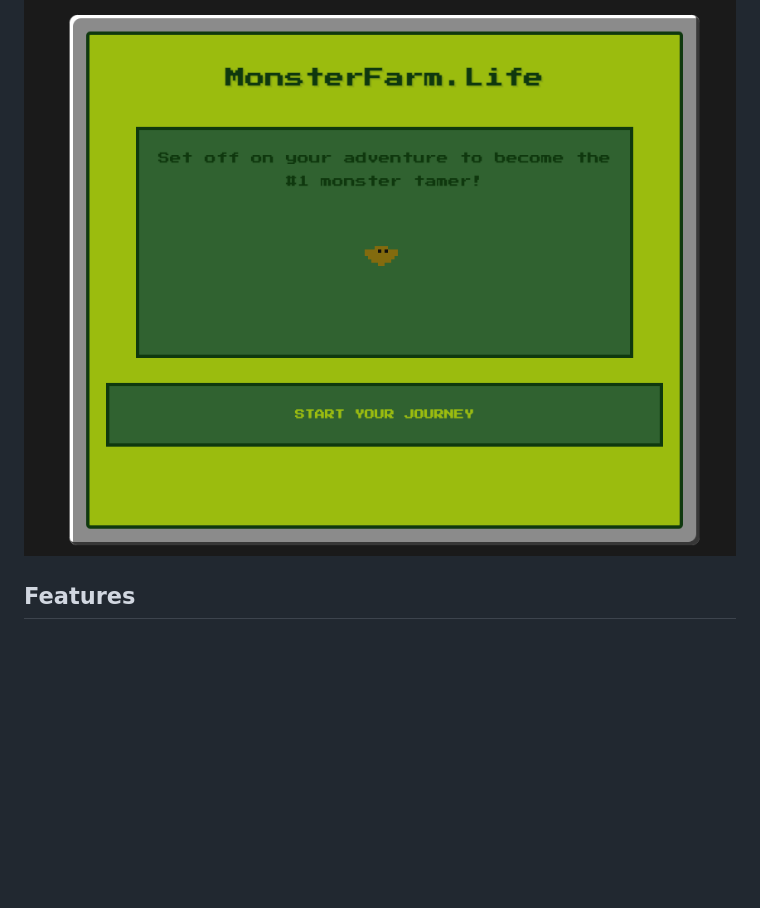
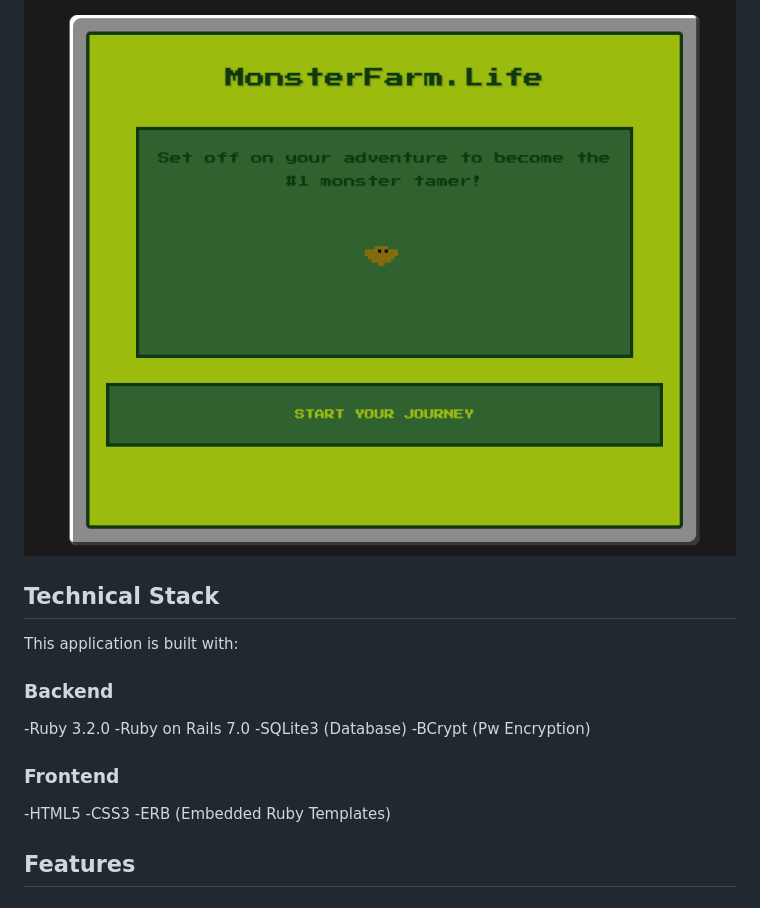
Before and after one commit to akonisanchez/monster_farm.life, a Markdown page: README.md, the part around the change. Rendered like a GitHub page; blank space fills up the shorter version.

Commit message:
Update README.md
Added tech stack used

```diff
--- a/README.md
+++ b/README.md
@@ -3,6 +3,21 @@
 A retro-style monster training simulator where you can raise and train different monsters, built with Ruby on Rails featuring a GameBoy-inspired interface.
 
 ![Game Preview](app/assets/images/game_preview.png)
+
+## Technical Stack
+
+This application is built with:
+
+### Backend
+-Ruby 3.2.0
+-Ruby on Rails 7.0
+-SQLite3 (Database)
+-BCrypt (Pw Encryption)
+
+### Frontend
+-HTML5
+-CSS3
+-ERB (Embedded Ruby Templates)
 
 ## Features
 
```
